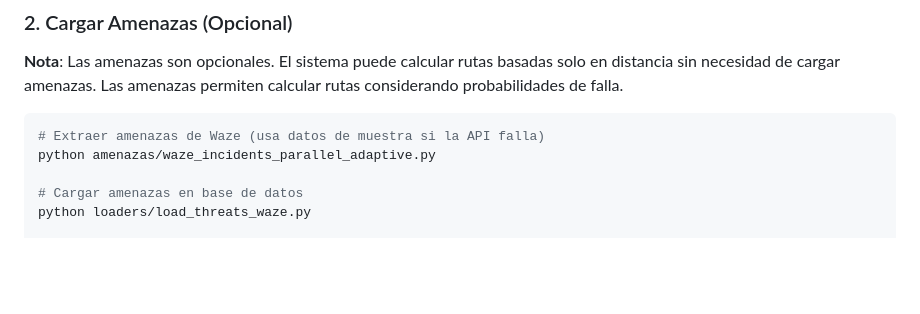
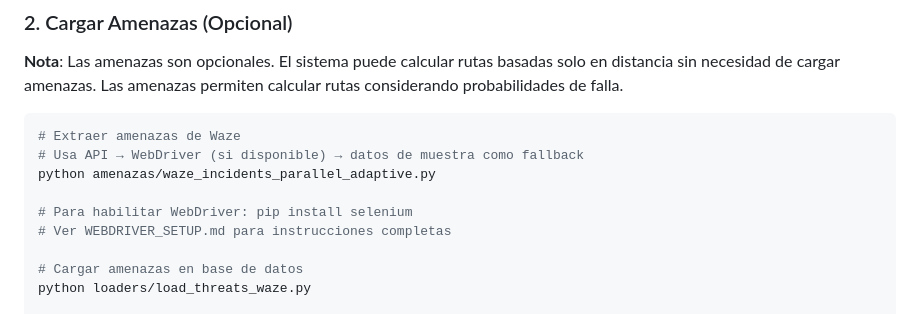
Before and after one commit to iAxSnow/Redes_Ruteo, a Markdown page: README.md, the part around the change. GitHub-like rendering; blank space fills up the shorter version.

Commit message:
Add WebDriver setup documentation and update README
Co-authored-by: iAxSnow <132837696+iAxSnow@users.noreply.github.com>

````diff
--- a/README.md
+++ b/README.md
@@ -84,8 +84,12 @@ python loaders/load_ways_nodes.py
 **Nota**: Las amenazas son opcionales. El sistema puede calcular rutas basadas solo en distancia sin necesidad de cargar amenazas. Las amenazas permiten calcular rutas considerando probabilidades de falla.
 
 ```bash
-# Extraer amenazas de Waze (usa datos de muestra si la API falla)
+# Extraer amenazas de Waze
+# Usa API → WebDriver (si disponible) → datos de muestra como fallback
 python amenazas/waze_incidents_parallel_adaptive.py
+
+# Para habilitar WebDriver: pip install selenium
+# Ver WEBDRIVER_SETUP.md para instrucciones completas
 
 # Cargar amenazas en base de datos
 python loaders/load_threats_waze.py
````
Also changed, not shown: Redes_Ruteo/WEBDRIVER_SETUP.md (added, +179 -0 lines).
